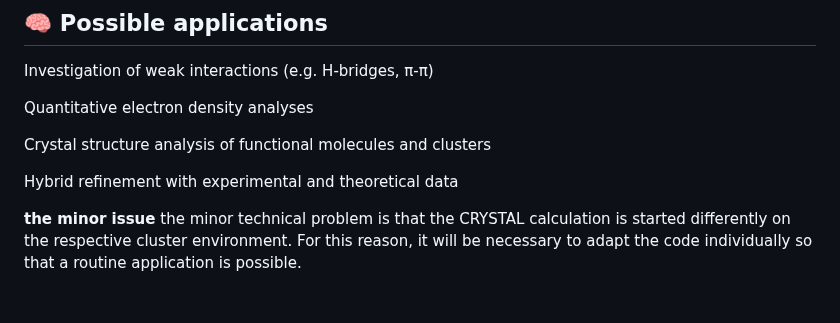
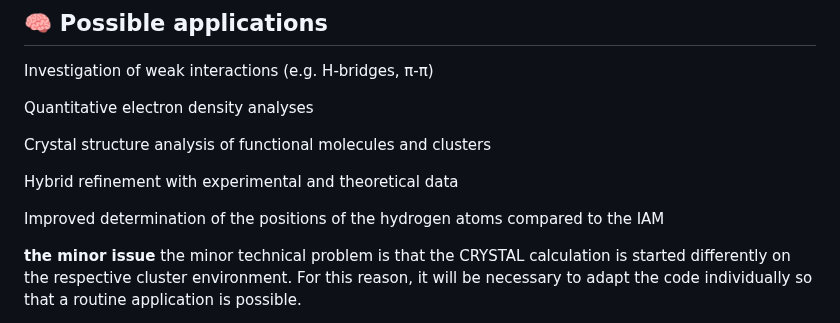
Before and after one commit to MichaelPatzer/ReCrystal, a Markdown page: README.md, the part around the change. GitHub-like rendering; blank space fills up the shorter version.

```diff
--- a/README.md
+++ b/README.md
@@ -34,6 +34,8 @@ Quantitative electron density analyses
 Crystal structure analysis of functional molecules and clusters
 
 Hybrid refinement with experimental and theoretical data
+
+Improved determination of the positions of the hydrogen atoms compared to the IAM
 
 **the minor issue**
 the minor technical problem is that the CRYSTAL calculation is started differently on the respective cluster environment. For this reason, it will be necessary to adapt the code individually so that a routine application is possible.
```
